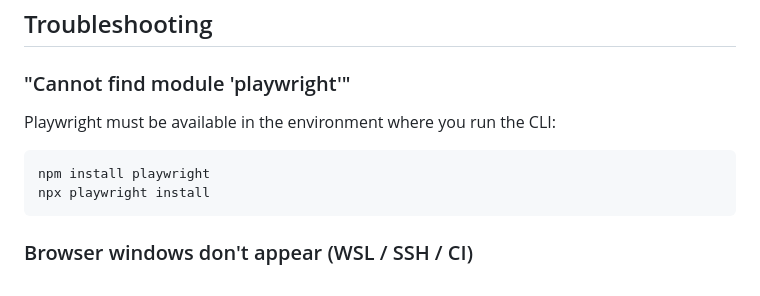
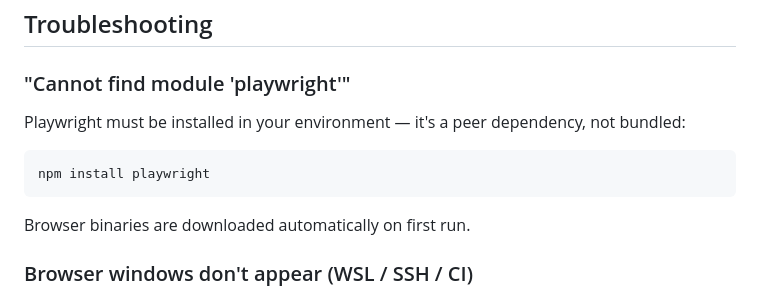
Before and after one commit to emboldagency/browserdeck, a Markdown page: README.md, the part around the change. Drawn GitHub-style.

Commit message:
Fix stale playwright install instructions in README
Co-Authored-By: Claude Sonnet 4.6 <noreply@anthropic.com>

````diff
--- a/README.md
+++ b/README.md
@@ -148,12 +148,13 @@ This starts a local server on port 8080 and launches the 5-window default agains
 
 ### "Cannot find module 'playwright'"
 
-Playwright must be available in the environment where you run the CLI:
+Playwright must be installed in your environment — it's a peer dependency, not bundled:
 
 ```bash
 npm install playwright
-npx playwright install
 ```
+
+Browser binaries are downloaded automatically on first run.
 
 ### Browser windows don't appear (WSL / SSH / CI)
 
````
